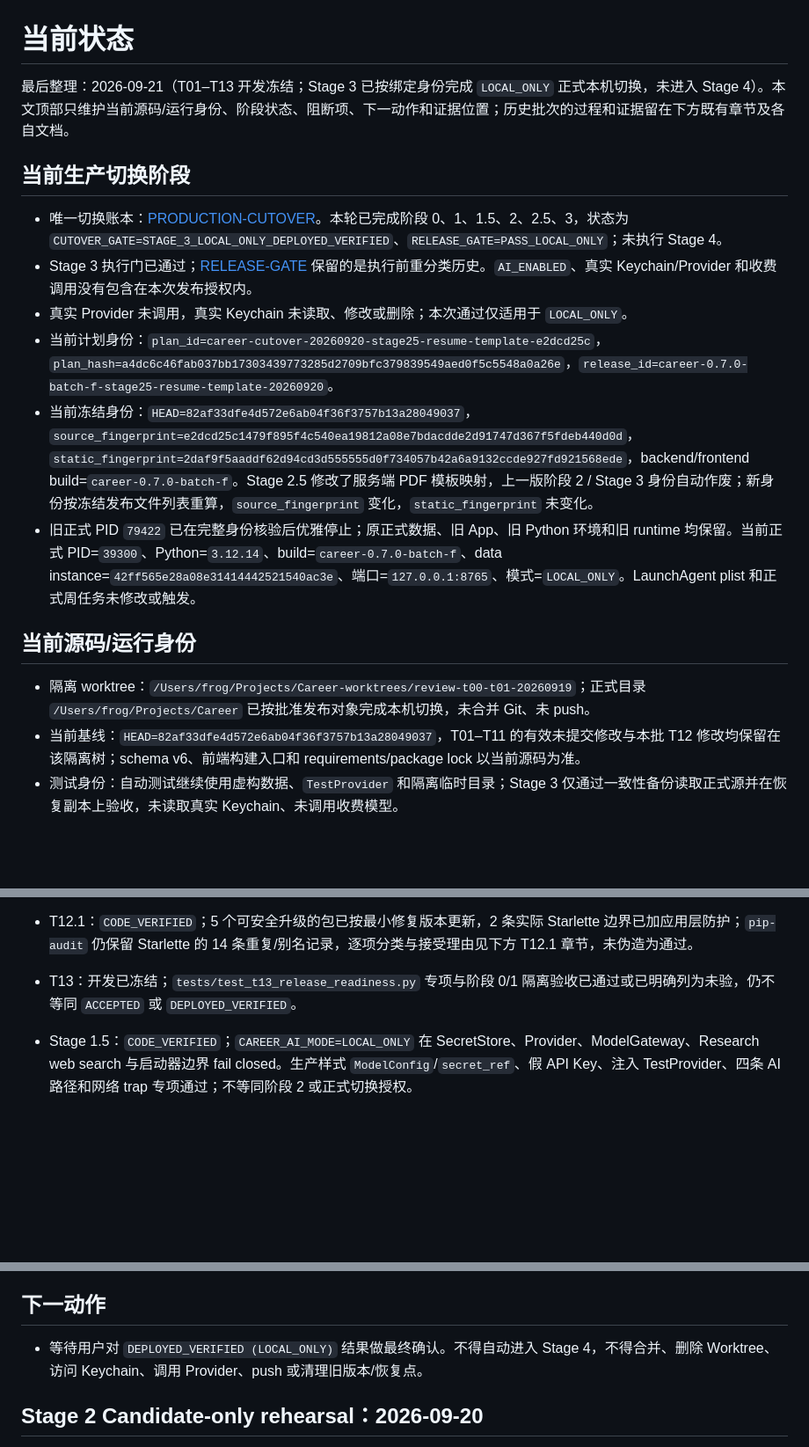
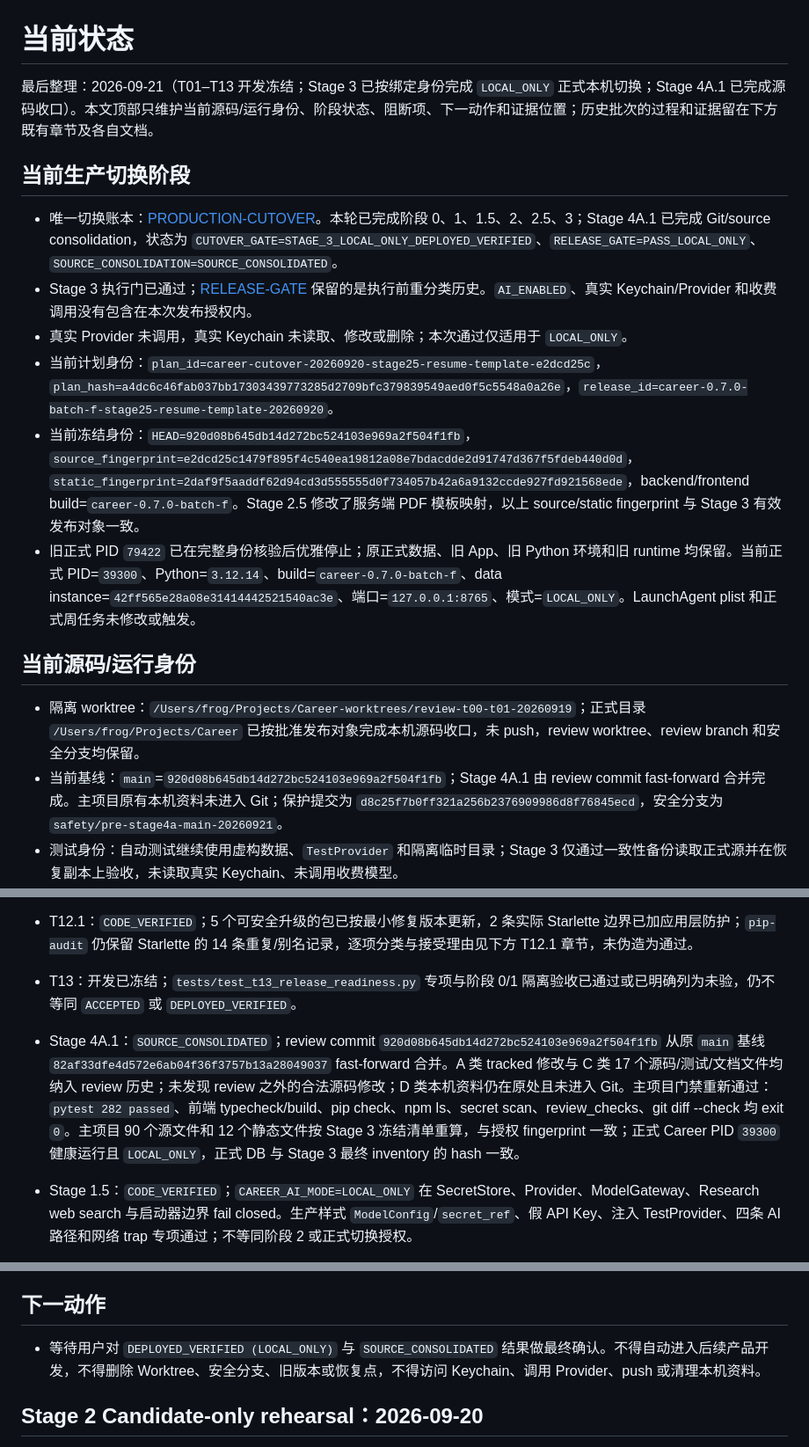
Before and after one commit to frog-716/Career, a Markdown page: docs/execution/STATUS.md, 3 parts joined by grey strips. Shown at 88% size. GitHub-like rendering; blank space fills up the shorter version.

Commit message:
Record Stage 4A.1 source consolidation

```diff
--- a/docs/execution/STATUS.md
+++ b/docs/execution/STATUS.md
@@ -1,20 +1,20 @@
 # 当前状态
 
-最后整理：2026-09-21（T01–T13 开发冻结；Stage 3 已按绑定身份完成 `LOCAL_ONLY` 正式本机切换，未进入 Stage 4）。本文顶部只维护当前源码/运行身份、阶段状态、阻断项、下一动作和证据位置；历史批次的过程和证据留在下方既有章节及各自文档。
+最后整理：2026-09-21（T01–T13 开发冻结；Stage 3 已按绑定身份完成 `LOCAL_ONLY` 正式本机切换；Stage 4A.1 已完成源码收口）。本文顶部只维护当前源码/运行身份、阶段状态、阻断项、下一动作和证据位置；历史批次的过程和证据留在下方既有章节及各自文档。
 
 ## 当前生产切换阶段
 
-- 唯一切换账本：[PRODUCTION-CUTOVER](PRODUCTION-CUTOVER.md)。本轮已完成阶段 0、1、1.5、2、2.5、3，状态为 `CUTOVER_GATE=STAGE_3_LOCAL_ONLY_DEPLOYED_VERIFIED`、`RELEASE_GATE=PASS_LOCAL_ONLY`；未执行 Stage 4。
+- 唯一切换账本：[PRODUCTION-CUTOVER](PRODUCTION-CUTOVER.md)。本轮已完成阶段 0、1、1.5、2、2.5、3；Stage 4A.1 已完成 Git/source consolidation，状态为 `CUTOVER_GATE=STAGE_3_LOCAL_ONLY_DEPLOYED_VERIFIED`、`RELEASE_GATE=PASS_LOCAL_ONLY`、`SOURCE_CONSOLIDATION=SOURCE_CONSOLIDATED`。
 - Stage 3 执行门已通过；[RELEASE-GATE](RELEASE-GATE.md) 保留的是执行前重分类历史。`AI_ENABLED`、真实 Keychain/Provider 和收费调用没有包含在本次发布授权内。
 - 真实 Provider 未调用，真实 Keychain 未读取、修改或删除；本次通过仅适用于 `LOCAL_ONLY`。
 - 当前计划身份：`plan_id=career-cutover-20260920-stage25-resume-template-e2dcd25c`，`plan_hash=a4dc6c46fab037bb17303439773285d2709bfc379839549aed0f5c5548a0a26e`，`release_id=career-0.7.0-batch-f-stage25-resume-template-20260920`。
-- 当前冻结身份：`HEAD=82af33dfe4d572e6ab04f36f3757b13a28049037`，`source_fingerprint=e2dcd25c1479f895f4c540ea19812a08e7bdacdde2d91747d367f5fdeb440d0d`，`static_fingerprint=2daf9f5aaddf62d94cd3d555555d0f734057b42a6a9132ccde927fd921568ede`，backend/frontend build=`career-0.7.0-batch-f`。Stage 2.5 修改了服务端 PDF 模板映射，上一版阶段 2 / Stage 3 身份自动作废；新身份按冻结发布文件列表重算，`source_fingerprint` 变化，`static_fingerprint` 未变化。
+- 当前冻结身份：`HEAD=920d08b645db14d272bc524103e969a2f504f1fb`，`source_fingerprint=e2dcd25c1479f895f4c540ea19812a08e7bdacdde2d91747d367f5fdeb440d0d`，`static_fingerprint=2daf9f5aaddf62d94cd3d555555d0f734057b42a6a9132ccde927fd921568ede`，backend/frontend build=`career-0.7.0-batch-f`。Stage 2.5 修改了服务端 PDF 模板映射，以上 source/static fingerprint 与 Stage 3 有效发布对象一致。
 - 旧正式 PID `79422` 已在完整身份核验后优雅停止；原正式数据、旧 App、旧 Python 环境和旧 runtime 均保留。当前正式 PID=`39300`、Python=`3.12.14`、build=`career-0.7.0-batch-f`、data instance=`42ff565e28a08e31414442521540ac3e`、端口=`127.0.0.1:8765`、模式=`LOCAL_ONLY`。LaunchAgent plist 和正式周任务未修改或触发。
 
 ## 当前源码/运行身份
 
-- 隔离 worktree：`/Users/frog/Projects/Career-worktrees/review-t00-t01-20260919`；正式目录 `/Users/frog/Projects/Career` 已按批准发布对象完成本机切换，未合并 Git、未 push。
-- 当前基线：`HEAD=82af33dfe4d572e6ab04f36f3757b13a28049037`，T01–T11 的有效未提交修改与本批 T12 修改均保留在该隔离树；schema v6、前端构建入口和 requirements/package lock 以当前源码为准。
+- 隔离 worktree：`/Users/frog/Projects/Career-worktrees/review-t00-t01-20260919`；正式目录 `/Users/frog/Projects/Career` 已按批准发布对象完成本机源码收口，未 push，review worktree、review branch 和安全分支均保留。
+- 当前基线：`main`=`920d08b645db14d272bc524103e969a2f504f1fb`；Stage 4A.1 由 review commit fast-forward 合并完成。主项目原有本机资料未进入 Git；保护提交为 `d8c25f7b0ff321a256b2376909986d8f76845ecd`，安全分支为 `safety/pre-stage4a-main-20260921`。
 - 测试身份：自动测试继续使用虚构数据、`TestProvider` 和隔离临时目录；Stage 3 仅通过一致性备份读取正式源并在恢复副本上验收，未读取真实 Keychain、未调用收费模型。
 - 最终交付身份：正式 Python 已切到固定 `3.12.14` 环境；source/static fingerprint 与授权值一致。Stage 3 没有源码修复、提交、Git 合并或 push。
 
@@ -27,6 +27,7 @@
 - T12：`CODE_VERIFIED`；完成类型边界、状态文档、R01–R18 回归映射、浏览器回归入口、最小 CI、依赖/秘密/文档检查。浏览器入口本机因 Chromium 下载阻塞未取得运行证据，未标 `BROWSER_VERIFIED`；`ACCEPTED` 留待最终用户验收。
 - T12.1：`CODE_VERIFIED`；5 个可安全升级的包已按最小修复版本更新，2 条实际 Starlette 边界已加应用层防护；`pip-audit` 仍保留 Starlette 的 14 条重复/别名记录，逐项分类与接受理由见下方 T12.1 章节，未伪造为通过。
 - T13：开发已冻结；`tests/test_t13_release_readiness.py` 专项与阶段 0/1 隔离验收已通过或已明确列为未验，仍不等同 `ACCEPTED` 或 `DEPLOYED_VERIFIED`。
+- Stage 4A.1：`SOURCE_CONSOLIDATED`；review commit `920d08b645db14d272bc524103e969a2f504f1fb` 从原 `main` 基线 `82af33dfe4d572e6ab04f36f3757b13a28049037` fast-forward 合并。A 类 tracked 修改与 C 类 17 个源码/测试/文档文件均纳入 review 历史；未发现 review 之外的合法源码修改；D 类本机资料仍在原处且未进入 Git。主项目门禁重新通过：`pytest 282 passed`、前端 typecheck/build、pip check、npm ls、secret scan、review_checks、git diff --check 均 exit `0`。主项目 90 个源文件和 12 个静态文件按 Stage 3 冻结清单重算，与授权 fingerprint 一致；正式 Career PID `39300` 健康运行且 `LOCAL_ONLY`，正式 DB 与 Stage 3 最终 inventory 的 hash 一致。
 - Stage 1.5：`CODE_VERIFIED`；`CAREER_AI_MODE=LOCAL_ONLY` 在 SecretStore、Provider、ModelGateway、Research web search 与启动器边界 fail closed。生产样式 `ModelConfig`/`secret_ref`、假 API Key、注入 TestProvider、四条 AI 路径和网络 trap 专项通过；不等同阶段 2 或正式切换授权。
 - Stage 2：`PASS`（Candidate-only rehearsal）+ `BLOCKED`（正式切换/Stage 3）；固定 Python 3.12.14、正式数据一致性备份、全新隔离恢复、schema v6/inventory/restore verify、Candidate App/8865、Chrome 只读链、PDF 文本层和 LOCAL_ONLY 证据已完成。正式源 DB hash 未改变，正式 PID `79422` 未停止。没有执行 migration apply、Keychain、真实 Provider 或正式切换。
 - Stage 2 follow-up：`CODE_VERIFIED`；新增 `CAREER_TEST_MODE=1` + `CAREER_AI_MODE=LOCAL_ONLY` + `CAREER_ALLOW_UNPAIRED_FAKE_DATA=1` + 临时目录 `.career-fake-data` 标记的免配对模式。四重条件齐全时真实 `scripts/run.py` 的业务 API 无需配对；缺少显式开关仍返回 `401 pairing_required`。正式数据和恢复正式副本不满足临时目录约束，继续要求配对。
@@ -45,7 +46,7 @@
 
 ## 下一动作
 
-- 等待用户对 `DEPLOYED_VERIFIED (LOCAL_ONLY)` 结果做最终确认。不得自动进入 Stage 4，不得合并、删除 Worktree、访问 Keychain、调用 Provider、push 或清理旧版本/恢复点。
+- 等待用户对 `DEPLOYED_VERIFIED (LOCAL_ONLY)` 与 `SOURCE_CONSOLIDATED` 结果做最终确认。不得自动进入后续产品开发，不得删除 Worktree、安全分支、旧版本或恢复点，不得访问 Keychain、调用 Provider、push 或清理本机资料。
 
 ## Stage 2 Candidate-only rehearsal：2026-09-20
 
```
